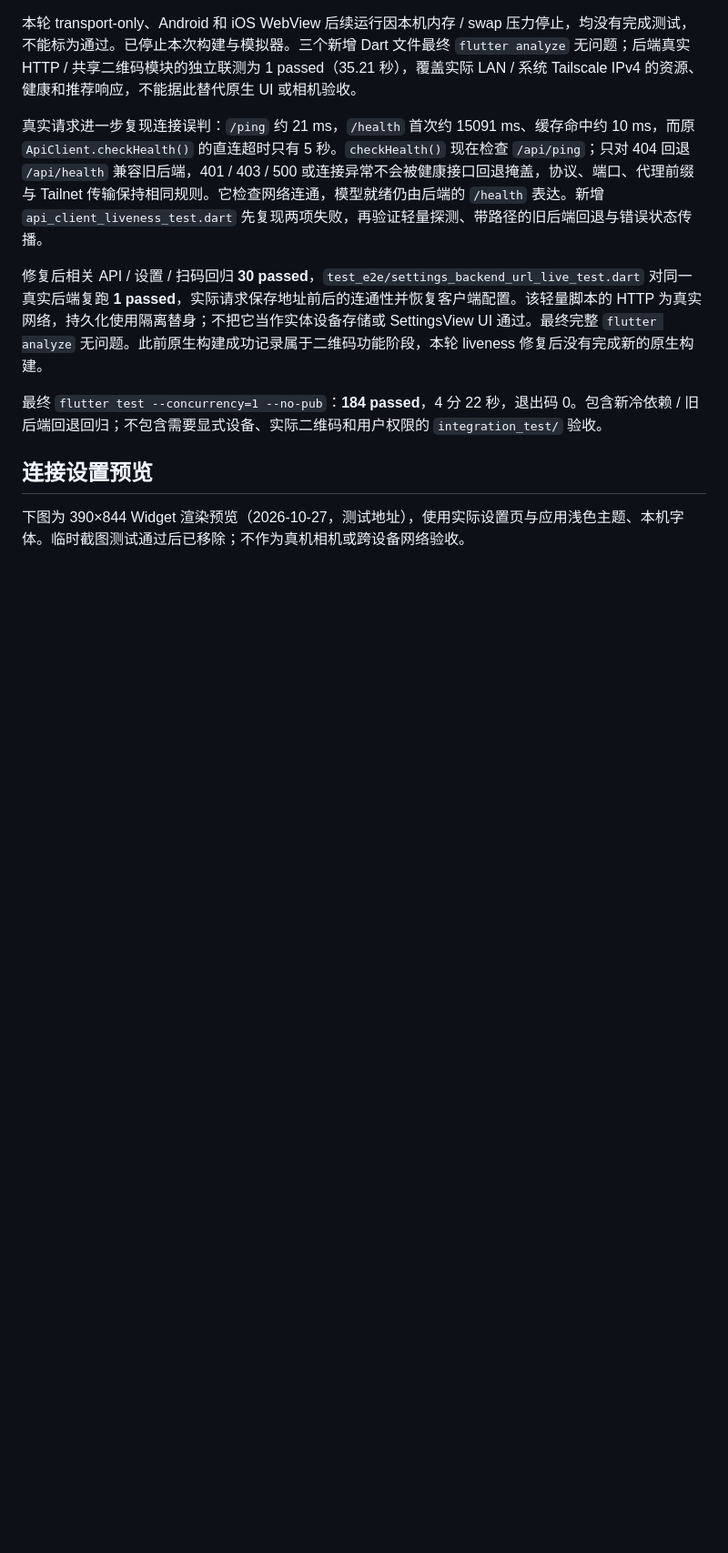
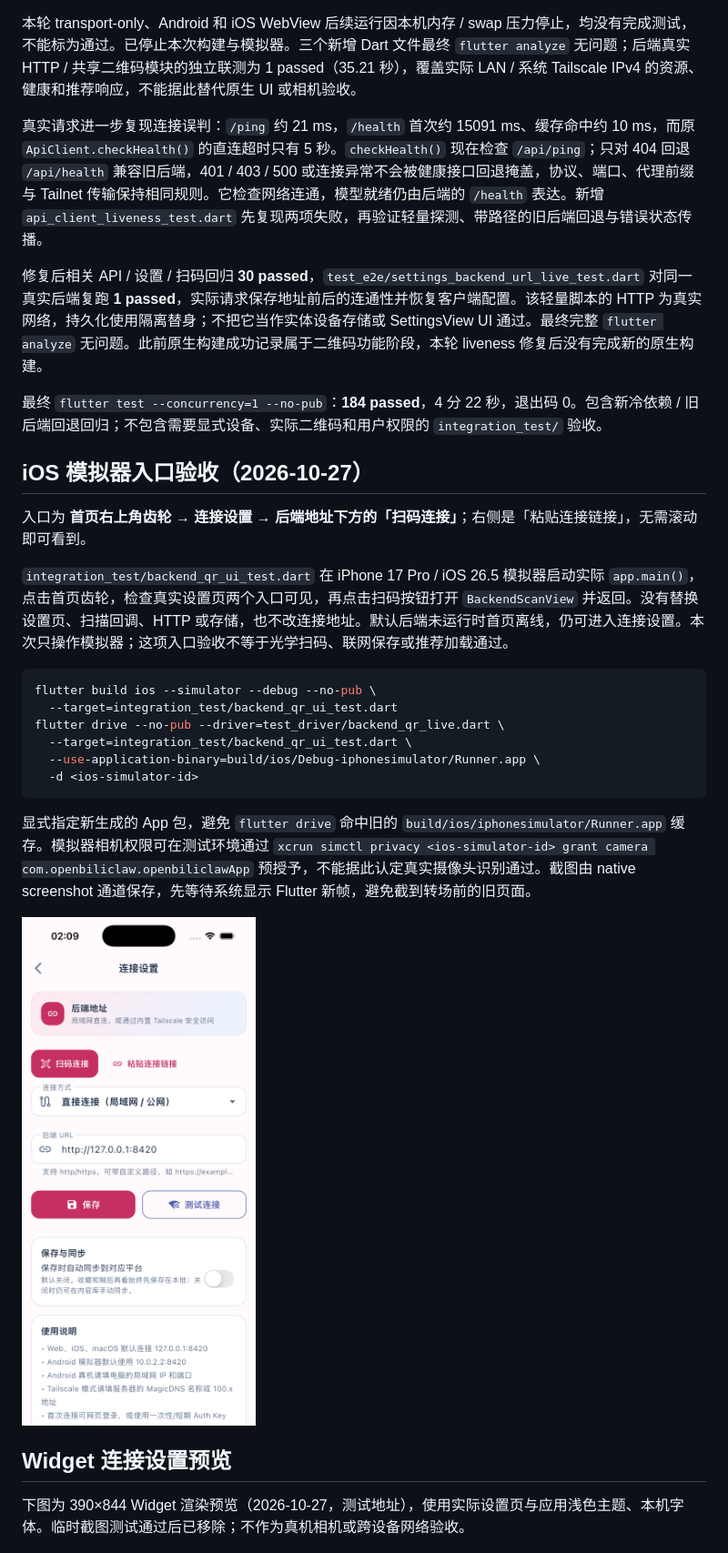
Before and after one commit to whiteguo233/OpenBiliClaw-mobile, a Markdown page: docs/backend-connection-qr.md, the part around the change. Shown: that part at 91% size. Rendered like a GitHub page; pictures changed too: docs/images/connection-settings-ios-simulator.png (added); blank space fills up the shorter version.

Commit message:
test: verify QR settings entry on iOS simulator

````diff
--- a/docs/backend-connection-qr.md
+++ b/docs/backend-connection-qr.md
@@ -77,7 +77,26 @@ flutter test integration_test/mobile_web_connection_live_test.dart -d <device-id
 
 最终 `flutter test --concurrency=1 --no-pub`：**184 passed**，4 分 22 秒，退出码 0。包含新冷依赖 / 旧后端回退回归；不包含需要显式设备、实际二维码和用户权限的 `integration_test/` 验收。
 
-## 连接设置预览
+## iOS 模拟器入口验收（2026-10-27）
+
+入口为 **首页右上角齿轮 → 连接设置 → 后端地址下方的「扫码连接」**；右侧是「粘贴连接链接」，无需滚动即可看到。
+
+`integration_test/backend_qr_ui_test.dart` 在 iPhone 17 Pro / iOS 26.5 模拟器启动实际 `app.main()`，点击首页齿轮，检查真实设置页两个入口可见，再点击扫码按钮打开 `BackendScanView` 并返回。没有替换设置页、扫描回调、HTTP 或存储，也不改连接地址。默认后端未运行时首页离线，仍可进入连接设置。本次只操作模拟器；这项入口验收不等于光学扫码、联网保存或推荐加载通过。
+
+```bash
+flutter build ios --simulator --debug --no-pub \
+  --target=integration_test/backend_qr_ui_test.dart
+flutter drive --no-pub --driver=test_driver/backend_qr_live.dart \
+  --target=integration_test/backend_qr_ui_test.dart \
+  --use-application-binary=build/ios/Debug-iphonesimulator/Runner.app \
+  -d <ios-simulator-id>
+```
+
+显式指定新生成的 App 包，避免 `flutter drive` 命中旧的 `build/ios/iphonesimulator/Runner.app` 缓存。模拟器相机权限可在测试环境通过 `xcrun simctl privacy <ios-simulator-id> grant camera com.openbiliclaw.openbiliclawApp` 预授予，不能据此认定真实摄像头识别通过。截图由 native screenshot 通道保存，先等待系统显示 Flutter 新帧，避免截到转场前的旧页面。
+
+![iOS 模拟器实际运行的连接设置与扫码按钮](images/connection-settings-ios-simulator.png)
+
+## Widget 连接设置预览
 
 下图为 390×844 Widget 渲染预览（2026-10-27，测试地址），使用实际设置页与应用浅色主题、本机字体。临时截图测试通过后已移除；不作为真机相机或跨设备网络验收。
 
````
Also changed, not shown: CHANGELOG.md (+2 -0 lines), 1 other file.
